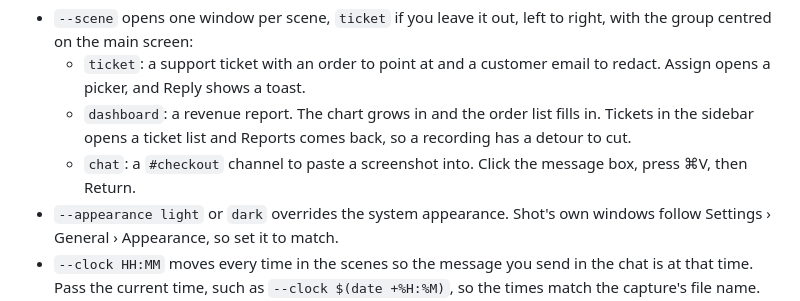
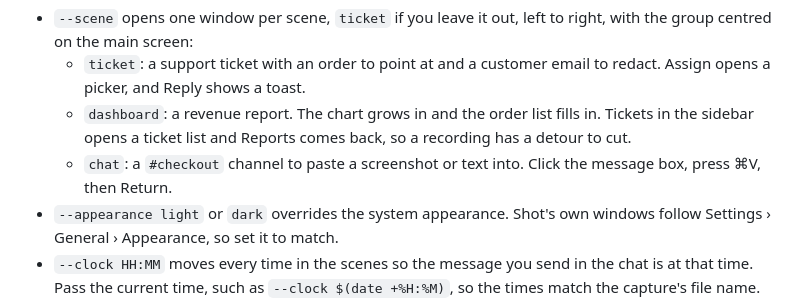
Before and after one commit to LorcanChinnock/shot, a Markdown page: docs/demo/README.md, the part around the change. Drawn GitHub-style.

Commit message:
docs(media): add the Copy Bug Report result shot (#875)
Part of [#845 Re-record all marketing assets and update README, docs and
site](https://github.com/LorcanChinnock/shot/issues/845).

Adds `docs/media/bug-report-result.png`: a bug report written by Copy
Bug Report on the demo ticket, pasted into the demo chat. The report
came from Apple's on-device model on macOS 27.0.1.

- The demo chat composer now accepts pasted text as well as images
(`docs/demo`).
- The guide's Copy a bug report section shows the image and says the
on-device model can take up to a minute, with the note to watch for. See
[#874 Copy Bug Report takes about a minute
on-device](https://github.com/LorcanChinnock/shot/issues/874) for the
slow run; this PR doesn't change app behaviour.

Co-authored-by: Claude Sonnet 5.5 <noreply@anthropic.com>

```diff
--- a/docs/demo/README.md
+++ b/docs/demo/README.md
@@ -10,7 +10,7 @@ swift run ShotDemo --scene ticket,chat --appearance light
 - `--scene` opens one window per scene, `ticket` if you leave it out, left to right, with the group centred on the main screen:
   - `ticket`: a support ticket with an order to point at and a customer email to redact. Assign opens a picker, and Reply shows a toast.
   - `dashboard`: a revenue report. The chart grows in and the order list fills in. Tickets in the sidebar opens a ticket list and Reports comes back, so a recording has a detour to cut.
-  - `chat`: a `#checkout` channel to paste a screenshot into. Click the message box, press ⌘V, then Return.
+  - `chat`: a `#checkout` channel to paste a screenshot or text into. Click the message box, press ⌘V, then Return.
 - `--appearance light` or `dark` overrides the system appearance. Shot's own windows follow Settings › General › Appearance, so set it to match.
 - `--clock HH:MM` moves every time in the scenes so the message you send in the chat is at that time. Pass the current time, such as `--clock $(date +%H:%M)`, so the times match the capture's file name. Without it, the message is at 09:54.
 - ⌘R replays the animations.
```
Also changed, not shown: docs/media/bug-report-result.png (added), 2 other files.
